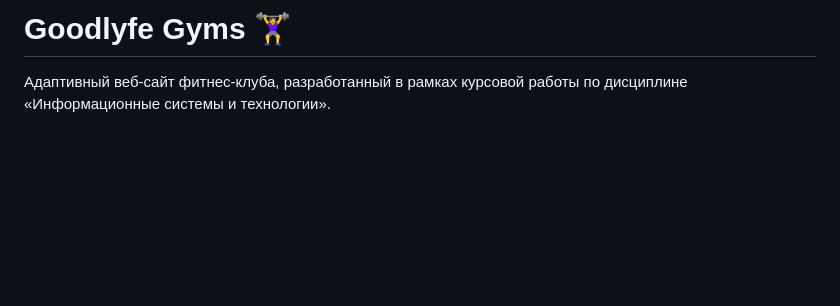
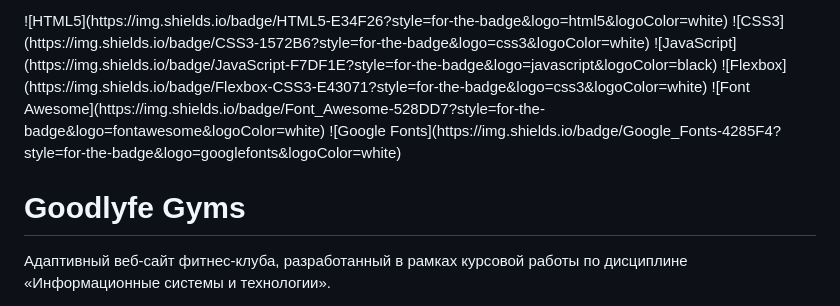
Before and after one commit to r0de0-student/KursovayaRabota, a Markdown page: README.md, the part around the change. Rendered like a GitHub page; blank space fills up the shorter version.

```diff
--- a/README.md
+++ b/README.md
@@ -1,4 +1,13 @@
-# Goodlyfe Gyms 🏋️‍♀️
+<div>
+  ![HTML5](https://img.shields.io/badge/HTML5-E34F26?style=for-the-badge&logo=html5&logoColor=white)
+  ![CSS3](https://img.shields.io/badge/CSS3-1572B6?style=for-the-badge&logo=css3&logoColor=white)
+  ![JavaScript](https://img.shields.io/badge/JavaScript-F7DF1E?style=for-the-badge&logo=javascript&logoColor=black)
+  ![Flexbox](https://img.shields.io/badge/Flexbox-CSS3-E43071?style=for-the-badge&logo=css3&logoColor=white)
+  ![Font Awesome](https://img.shields.io/badge/Font_Awesome-528DD7?style=for-the-badge&logo=fontawesome&logoColor=white)
+  ![Google Fonts](https://img.shields.io/badge/Google_Fonts-4285F4?style=for-the-badge&logo=googlefonts&logoColor=white)
+</div>
+
+# Goodlyfe Gyms
 
 Адаптивный веб-сайт фитнес-клуба, разработанный в рамках курсовой работы по дисциплине «Информационные системы и технологии».
 
```
